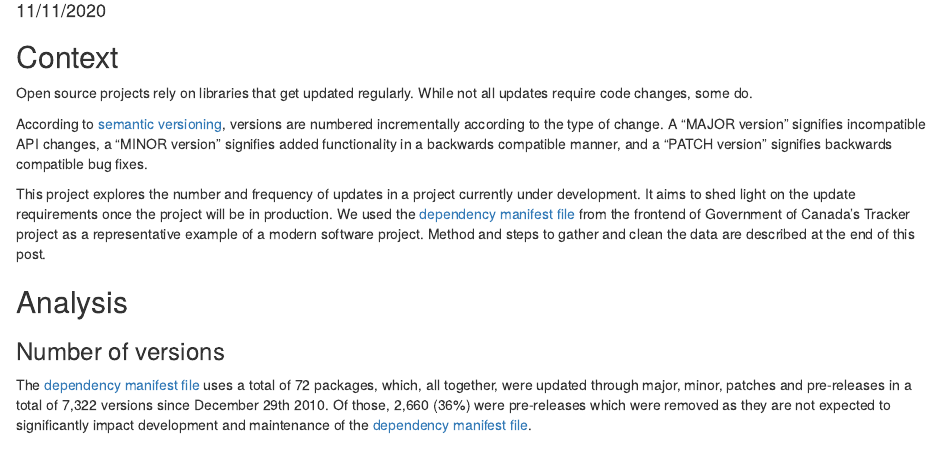
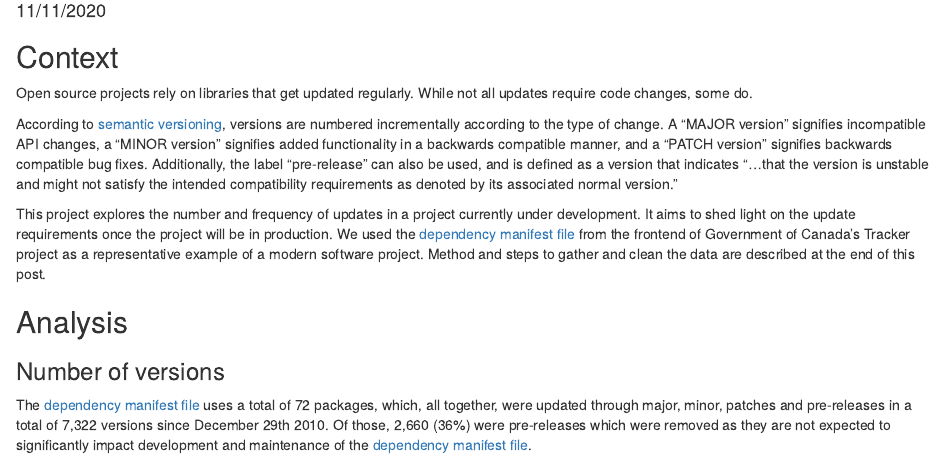
Before and after one commit to caromimo/dependency-analysis, an R Markdown document (index.Rmd): the page in a window 1100 px wide, from 100 px down. Rendered offline with R 4.5, knitr and Pandoc, with nearby package versions; some code elsewhere in the file could not run offline.

Commit message:
define pre-release label

```diff
--- a/index.Rmd
+++ b/index.Rmd
@@ -26,7 +26,7 @@ library(hms) # to extract the time
 
 Open source projects rely on libraries that get updated regularly. While not all updates require code changes, some do.
 
-According to [semantic versioning](https://semver.org), versions are numbered incrementally according to the type of change. A "MAJOR version" signifies incompatible API changes, a "MINOR version" signifies added functionality in a backwards compatible manner, and a "PATCH version" signifies backwards compatible bug fixes.
+According to [semantic versioning](https://semver.org), versions are numbered incrementally according to the type of change. A "MAJOR version" signifies incompatible API changes, a "MINOR version" signifies added functionality in a backwards compatible manner, and a "PATCH version" signifies backwards compatible bug fixes. Additionally, the label "pre-release" can also be used, and is defined as a version that indicates "...that the version is unstable and might not satisfy the intended compatibility requirements as denoted by its associated normal version."
 
 This project explores the number and frequency of updates in a project currently under development. It aims to shed light on the update requirements once the project will be in production. We used the [dependency manifest file](https://github.com/canada-ca/tracker/blob/003a3d6e0452fb9a248a7d51fd5556bc03dfbcc6/frontend/package.json) from the frontend of Government of Canada's Tracker project as a representative example of a modern software project. Method and steps to gather and clean the data are described at the end of this post.
 
```
